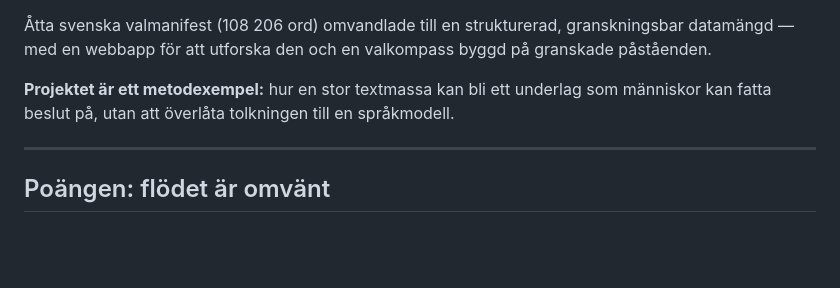
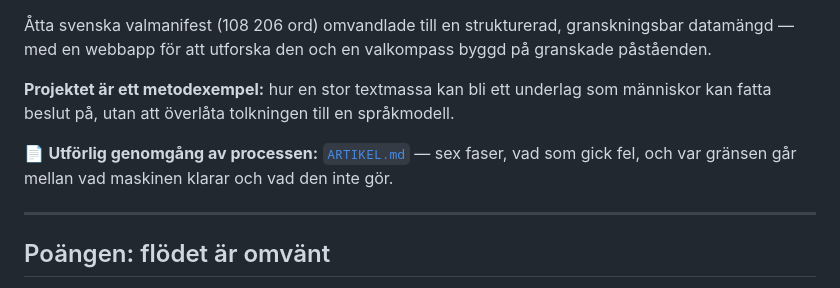
Before and after one commit to tandregbg/valet2026, a Markdown page: README.md, the part around one of its changes. Rendered like a GitHub page; blank space fills up the shorter version.

```diff
--- a/README.md
+++ b/README.md
@@ -7,6 +10,10 @@ valkompass byggd på granskade påståenden.
 **Projektet är ett metodexempel:** hur en stor textmassa kan bli ett underlag
 som människor kan fatta beslut på, utan att överlåta tolkningen till en
 språkmodell.
+
+📄 **Utförlig genomgång av processen:** [`ARTIKEL.md`](ARTIKEL.md) — sex faser,
+vad som gick fel, och var gränsen går mellan vad maskinen klarar och vad den
+inte gör.
 
 ---
 
```
Also changed, not shown: other parts of README.md (+3 -0 lines), ARTIKEL.md (+145 -101 lines).
